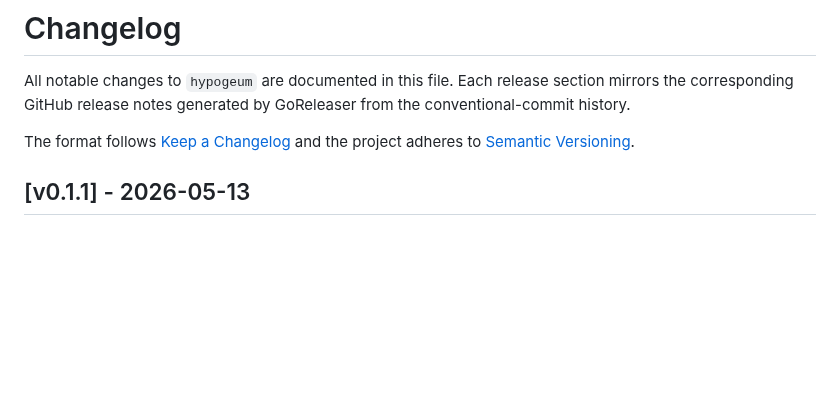
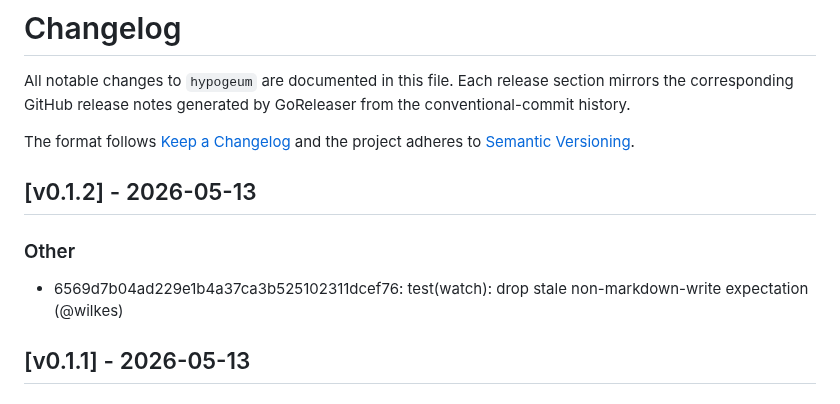
Before and after one commit to wilkes/hypogeum, a Markdown page: CHANGELOG.md, the part around the change. Drawn GitHub-style; blank space fills up the shorter version.

Commit message:
docs(changelog): v0.1.2

```diff
--- a/CHANGELOG.md
+++ b/CHANGELOG.md
@@ -8,6 +8,11 @@ The format follows [Keep a Changelog](https://keepachangelog.com/en/1.1.0/) and
 project adheres to [Semantic Versioning](https://semver.org/spec/v2.0.0.html).
 
 <!-- next-release-here -->
+
+## [v0.1.2] - 2026-05-13
+
+### Other
+* 6569d7b04ad229e1b4a37ca3b525102311dcef76: test(watch): drop stale non-markdown-write expectation (@wilkes)
 
 ## [v0.1.1] - 2026-05-13
 
```
